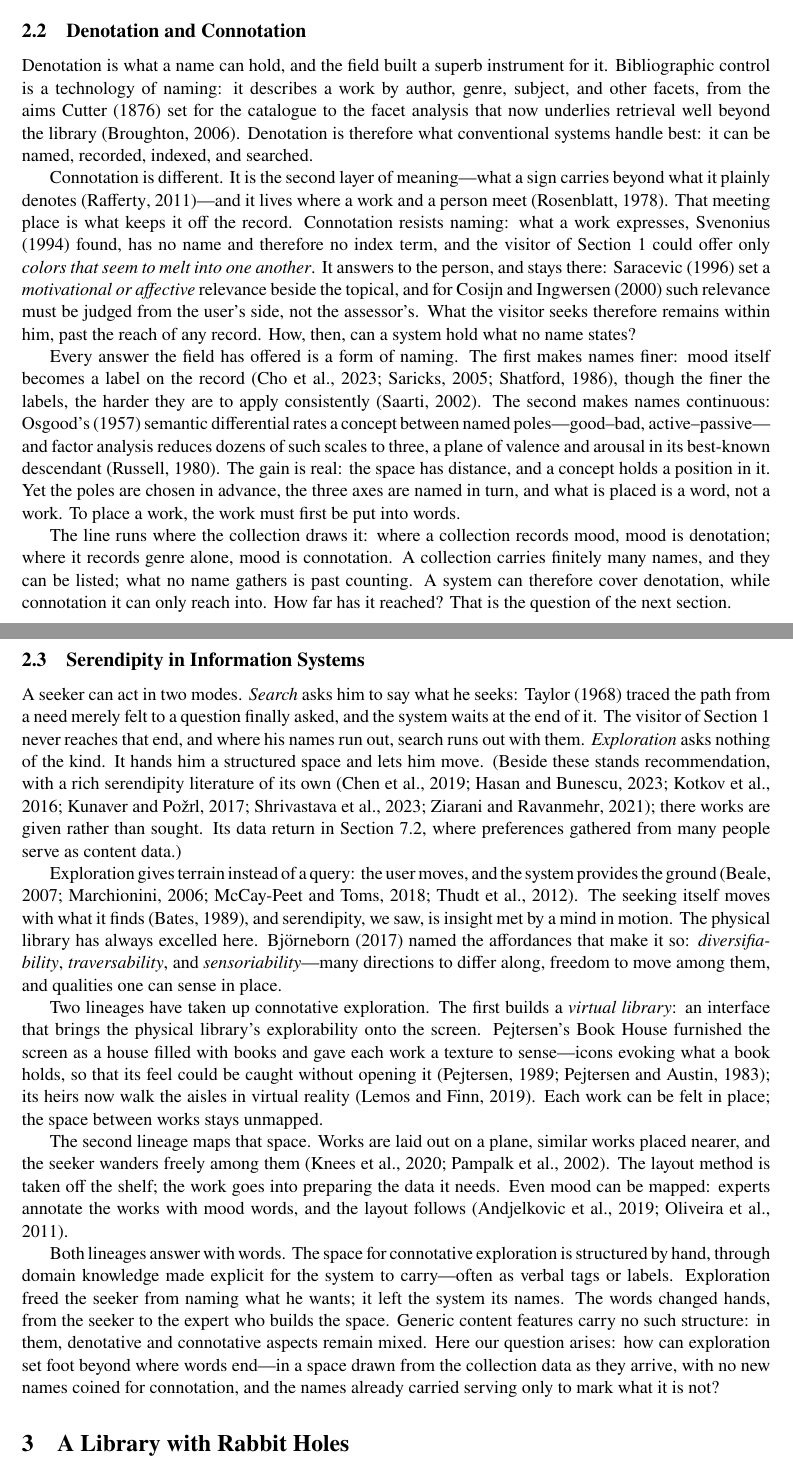
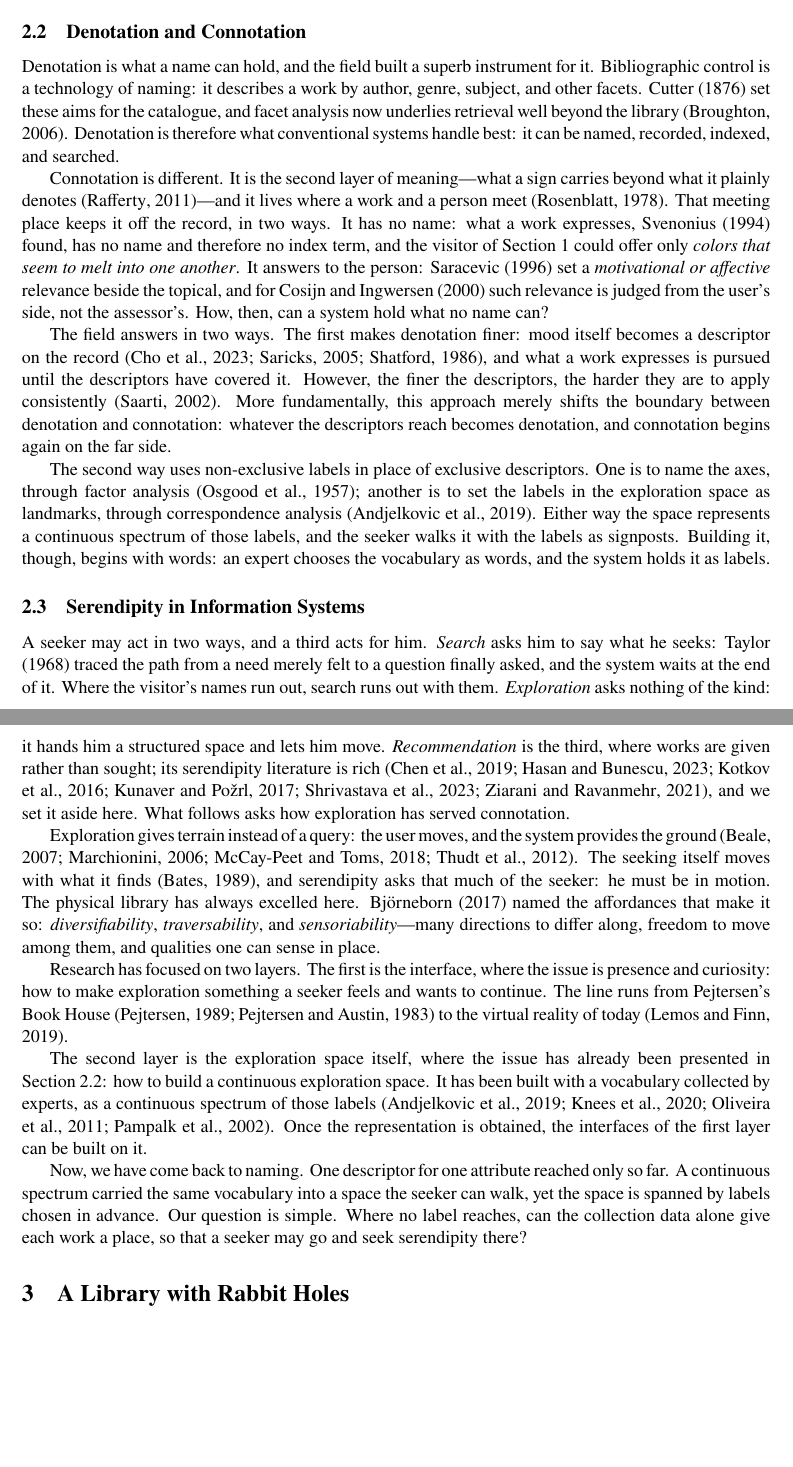
Before and after one commit to altfluss/2026_Serendipity_JDoc_Rev, a LaTeX paper (main.tex, which reads sec2.tex): two parts of pages 4 and 5 of 26 before the commit and two parts of pages 4 and 5 of 25 after it, joined at a grey line, cut so that both start at the same text, the shorter picture padded with empty space. Compiled offline with pdfLaTeX.

Commit message:
sec2.texを書き直した
sec1: varied wordingsの引用リストを簡略化(Ziarani2021375/Chen2019/Hasan2023933/Nahm2023を削除)
sec2: 2.1〜2.2節を書き直し。Makri2012706/Chen2019への言及を整理し、
      連想的探索の記述を見直した
ref.bib: 本文からの引用削除に伴いNahm2023/Makri2012706を倉庫へ移動、
         Merton1948505の注記を訂正、頁付けルールを明文化

Co-Authored-By: Claude Sonnet 5 <noreply@anthropic.com>

```diff
--- a/sec2.tex
+++ b/sec2.tex
@@ -53,96 +54,84 @@ ends. It starts with how the field has handled denotation and connotation.
 %%%%%%%%%%%%%%%%%%%%%%%%%%%%%%%%%%%%%%%%%%%%%%%%
 \subsection{Denotation and Connotation}\label{subsec:naming}
 
-Denotation is what a name can hold, and the field built a superb instrument for
-it. Bibliographic control is a technology of naming: it describes a work by
-author, genre, subject, and other facets, from the aims \citet{Cutter1876}
-set for the catalogue to the facet analysis that now underlies retrieval
-well beyond the library~\citep{Broughton200649}. Denotation is therefore what
+Denotation is what a name can hold, and the field built a superb instrument
+for it. Bibliographic control is a technology of naming: it describes a work
+by author, genre, subject, and other facets. \citet{Cutter1876} set these
+aims for the catalogue, and facet analysis now underlies retrieval well
+beyond the library~\citep{Broughton200649}. Denotation is therefore what
 conventional systems handle best: it can be named, recorded, indexed, and
 searched.
 
 Connotation is different. It is the second layer of meaning---what a sign
 carries beyond what it plainly denotes~\citep{Rafferty2011283}---and it lives
-where a work and a person meet~\citep{Rosenblatt1978}. That meeting place is
-what keeps it off the record. Connotation resists naming: what a work
-expresses, \citet{Svenonius1994600} found, has no name and therefore no index
-term, and the visitor of Section~\ref{sec:introduction}
-could offer only \textit{colors that seem to melt into one another}. It answers
-to the person, and stays there: \citet{Saracevic1996201} set a
-\textit{motivational or affective} relevance beside the topical, and for
-\citet{Cosijn2000533} such relevance must be judged from the user's side, not
-the assessor's. What the visitor seeks therefore remains
-within him, past the reach of any record. How, then, can a system hold what no
-name states?
+where a work and a person meet~\citep{Rosenblatt1978}. That meeting place
+keeps it off the record, in two ways. It has no name: what a work expresses,
+\citet{Svenonius1994600} found, has no name and therefore no index term, and
+the visitor of Section~\ref{sec:introduction} could offer only \textit{colors
+    that seem to melt into one another}. It answers to the person:
+\citet{Saracevic1996201} set a \textit{motivational or affective} relevance
+beside the topical, and for \citet{Cosijn2000533} such relevance is judged
+from the user's side, not the assessor's. How, then, can a system hold what
+no name can?
 
-Every answer the field has offered is a form of naming. The first makes names
-finer: mood itself becomes a label on the
-record~\citep{Shatford198639,Saricks2005,Cho2023567}, though the finer the
-labels, the harder they are to apply consistently~\citep{Saarti200249}. The
-second makes names continuous: Osgood's \citeyearpar{Osgood1957} semantic
-differential rates a concept between named poles---good--bad,
-active--passive---and factor analysis reduces
-dozens of such scales to three, a plane of valence and
-arousal in its best-known descendant~\citep{Russell1980}. The gain is real: the
-space has distance, and a concept holds a position in it. Yet the poles are
-chosen in advance, the three axes are named in turn, and what is placed is a
-word, not a work. To place a work, the work must first be put into words.
+The field answers in two ways. The first makes denotation finer: mood itself
+becomes a descriptor on the
+record~\citep{Shatford198639,Saricks2005,Cho2023567}, and what a work
+expresses is pursued until the descriptors have covered it. However, the
+finer the descriptors, the harder they are to apply
+consistently~\citep{Saarti200249}. More fundamentally, this approach merely
+shifts the boundary between denotation and connotation: whatever the
+descriptors reach becomes denotation, and connotation begins again on the far
+side.
 
-The line runs where the collection draws it: where a collection records mood,
-mood is denotation; where it records genre alone, mood is connotation. A
-collection carries finitely many names, and they can be listed; what no name
-gathers is past counting. A system can therefore cover denotation, while
-connotation it can only reach into. How far has it reached? That is the
-question of the next section.
+The second way uses non-exclusive labels in place of exclusive descriptors.
+One is to name the axes, through factor analysis~\citep{Osgood1957}; another
+is to set the labels in the exploration space as landmarks, through
+correspondence analysis~\citep{Andjelkovic2019142}. Either way the space
+represents a continuous spectrum of those labels, and the seeker walks it
+with the labels as signposts. Building it, though, begins with words: an
+expert chooses the vocabulary as words, and the system holds it as labels.
 
 %%%%%%%%%%%%%%%%%%%%%%%%%%%%%%%%%%%%%%%%%%%%%%%%
 \subsection{Serendipity in Information Systems}\label{subsec:systems}
 
-A seeker can act in two modes. \textit{Search} asks him to say what he seeks:
-\citet{Taylor1968178} traced the path from a need merely felt to a question
-finally asked, and the system waits at the end of it. The visitor
-of Section~\ref{sec:introduction} never reaches that end, and where his names
-run out, search runs out with them. \textit{Exploration} asks nothing of the
-kind. It hands him a structured space and lets him move. (Beside these stands
-recommendation, with a rich serendipity literature of its
-own~\citep{Kotkov2016180,Ziarani2021375,Shrivastava20231,Kunaver2017,Hasan2023933,Chen2019};
-there works are given rather than sought. Its data return in
-Section~\ref{subsec:reading_preference}, where preferences gathered from many
-people serve as content data.)
+A seeker may act in two ways, and a third acts for him. \textit{Search} asks
+him to say what he seeks: \citet{Taylor1968178} traced the path from a need
+merely felt to a question finally asked, and the system waits at the end of
+it. Where the visitor's names run out, search runs out with them.
+\textit{Exploration} asks nothing of the kind: it hands him a structured
+space and lets him move. \textit{Recommendation} is the third, where works
+are given rather than sought; its serendipity literature is
+rich~\citep{Kotkov2016180,Ziarani2021375,Shrivastava20231,Kunaver2017,Hasan2023933,Chen2019},
+and we set it aside here. What follows asks how exploration has served
+connotation.
 
 Exploration gives terrain instead of a query: the user moves, and the system
 provides the
 ground~\citep{McCayPeet20181,Marchionini200641,Thudt20121461,Beale2007ambient}.
 The seeking itself moves with what it finds~\citep{Bates1989407}, and
-serendipity, we saw, is insight met by a mind in motion. The physical library
-has always excelled here. \citet{Bjorneborn20171053} named the affordances
-that make it so: \emph{diversifiability}, \emph{traversability}, and
-\emph{sensoriability}---many directions to differ
+serendipity asks that much of the seeker: he must be in motion. The physical
+library has always excelled here. \citet{Bjorneborn20171053} named the
+affordances that make it so: \emph{diversifiability},
+\emph{traversability}, and \emph{sensoriability}---many directions to differ
 along, freedom to move among them, and qualities one can sense in place.
 
-Two lineages have taken up connotative exploration. The first builds a
-\emph{virtual library}: an interface that brings the physical library's
-explorability onto the screen. Pejtersen's Book House furnished the screen as a
-house filled with books and gave each work a texture to sense---icons evoking
-what a book holds, so that its feel could be caught without opening
-it~\citep{Pejtersen198940,Pejtersen1983230}; its heirs now walk the aisles in
-virtual reality~\citep{Lemos201930}. Each work can be felt in place; the space
-between works stays unmapped.
+Research has focused on two layers. The first is the interface, where the
+issue is presence and curiosity: how to make exploration something a seeker
+feels and wants to continue. The line runs from Pejtersen's Book
+House~\citep{Pejtersen198940,Pejtersen1983230} to the virtual reality of
+today~\citep{Lemos201930}.
 
-The second lineage maps that space. Works are laid out on a plane, similar
-works placed nearer, and the seeker wanders freely among
-them~\citep{Pampalk2002570,Knees2020165}. The layout method is taken off the
-shelf; the work goes into preparing the data it needs. Even mood can be mapped:
-experts annotate the works with mood words, and the layout
-follows~\citep{Oliveira2011105,Andjelkovic2019142}.
+The second layer is the exploration space itself, where the issue has already
+been presented in Section~\ref{subsec:naming}: how to build a continuous
+exploration space. It has been built with a vocabulary collected by experts,
+as a continuous spectrum of those
+labels~\citep{Pampalk2002570,Knees2020165,Oliveira2011105,Andjelkovic2019142}.
+Once the representation is obtained, the interfaces of the first layer can be
+built on it.
 
-Both lineages answer with words. The space for connotative exploration is
-structured by hand, through domain knowledge made explicit for the system to
-carry---often as verbal tags or labels. Exploration freed the seeker from
-naming what he wants; it left the system its names. The words changed hands,
-from the seeker to the expert who builds the space. Generic content features
-carry no such structure: in them, denotative and connotative aspects remain
-mixed. Here our question arises: how can exploration set foot beyond where
-words end---in a space drawn from the collection data as they arrive, with no
-new names coined for connotation, and the names already carried serving only to
-mark what it is not?
+Now, we have come back to naming. One descriptor for one attribute reached
+only so far. A continuous spectrum carried the same vocabulary into a space
+the seeker can walk, yet the space is spanned by labels chosen in advance.
+Our question is simple. Where no label reaches, can the collection data alone
+give each work a place, so that a seeker may go and seek serendipity there?
```
Also changed, not shown: ref.bib (+46 -30 lines), sec1.tex (+1 -2 lines), sec2.tex (47 more changed lines).
